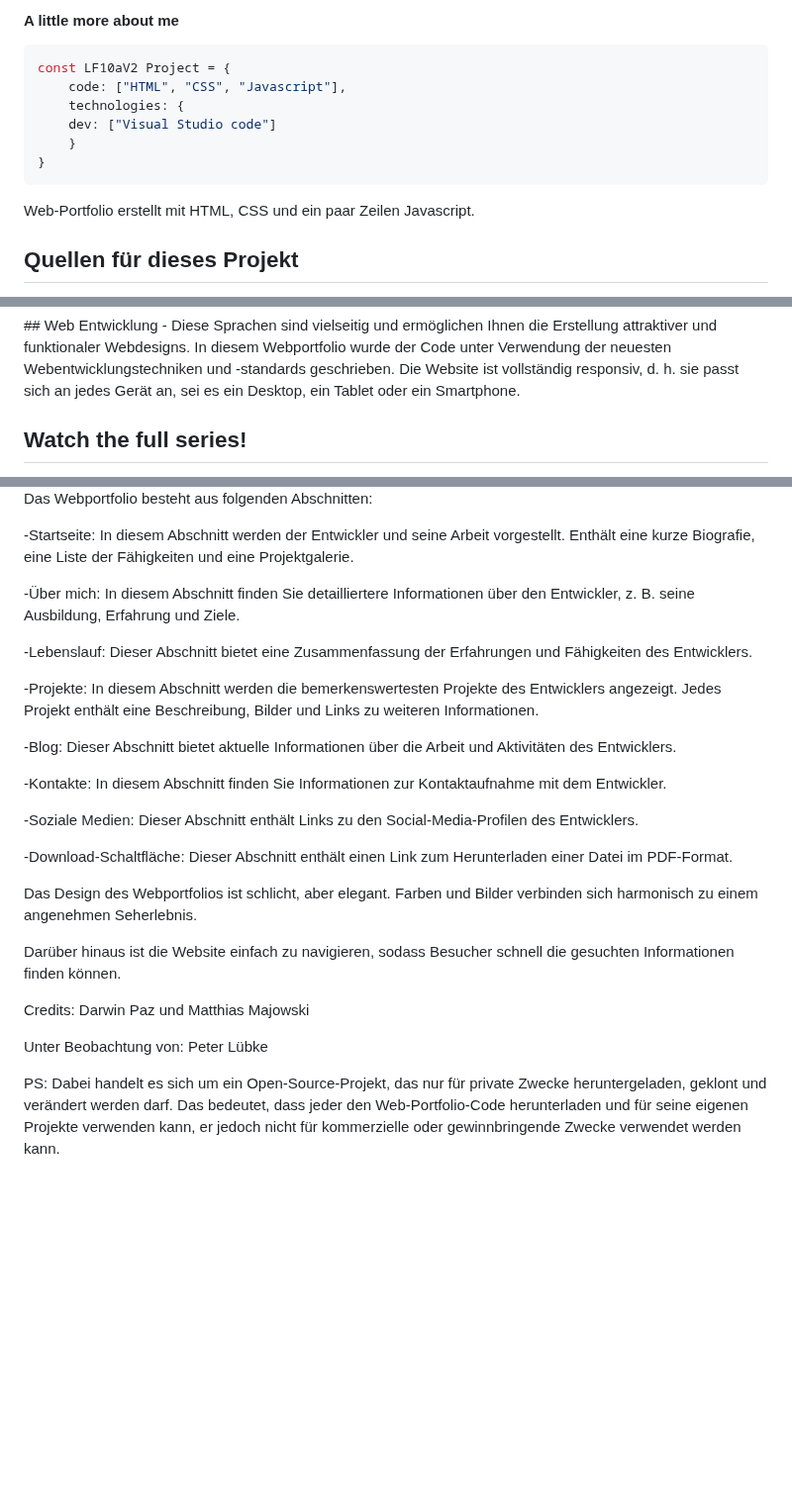
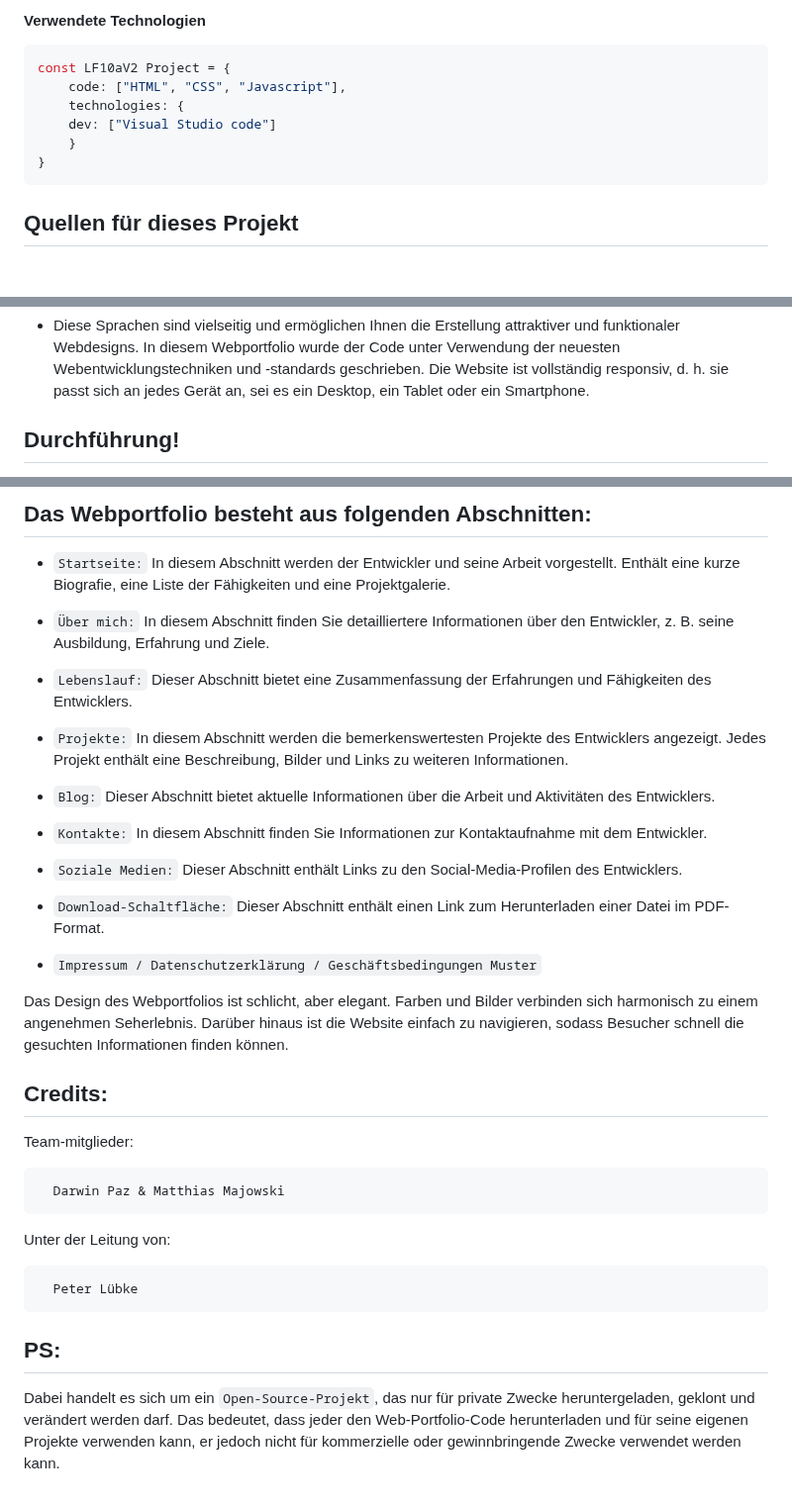
Before and after one commit to dwn10/gfn-2023, a Markdown page: README.md, 3 parts joined by grey strips. Shown at 99% size. Rendered like a GitHub page; blank space fills up the shorter version.

````diff
--- a/README.md
+++ b/README.md
@@ -3,5 +2,5 @@
 
-#### A little more about me
+#### Verwendete Technologien
 ```javascript
 const LF10aV2 Project = {
   	code: ["HTML", "CSS", "Javascript"],
@@ -10,10 +9,6 @@ const LF10aV2 Project = {
 	}
 }
 ```
-
-<title>gfn-2023</title>
-Web-Portfolio erstellt mit HTML, CSS und ein paar Zeilen Javascript.
-
 ## Quellen für dieses Projekt
 <ul>
 	<li><a href="https://fontawesome.com/">Fontawesome</a></li>
@@ -29,5 +23,5 @@ Web-Portfolio erstellt mit HTML, CSS und ein paar Zeilen Javascript.
 In diesem Webportfolio wurde der Code unter Verwendung der neuesten Webentwicklungstechniken und -standards geschrieben.
 Die Website ist vollständig responsiv, d. h. sie passt sich an jedes Gerät an, sei es ein Desktop, ein Tablet oder ein Smartphone.
 
-## Watch the full series!
+## Durchführung!
 
@@ -36,42 +30,49 @@ Die Website ist vollständig responsiv, d. h. sie passt sich an jedes Gerät an,
 </a>
 
-Das Webportfolio besteht aus folgenden Abschnitten:
+## Das Webportfolio besteht aus folgenden Abschnitten:
 
--Startseite: In diesem Abschnitt werden der Entwickler und seine Arbeit vorgestellt. Enthält eine kurze Biografie, eine Liste der Fähigkeiten und eine Projektgalerie.
+- `Startseite:` In diesem Abschnitt werden der Entwickler und seine Arbeit vorgestellt. Enthält eine kurze Biografie, eine Liste der Fähigkeiten und eine Projektgalerie.
 
 
--Über mich: In diesem Abschnitt finden Sie detailliertere Informationen über den Entwickler, z. B. seine Ausbildung, Erfahrung und Ziele.
+- `Über mich:` In diesem Abschnitt finden Sie detailliertere Informationen über den Entwickler, z. B. seine Ausbildung, Erfahrung und Ziele.
 
 
--Lebenslauf: Dieser Abschnitt bietet eine Zusammenfassung der Erfahrungen und Fähigkeiten des Entwicklers.
+- `Lebenslauf:` Dieser Abschnitt bietet eine Zusammenfassung der Erfahrungen und Fähigkeiten des Entwicklers.
 
 
--Projekte: In diesem Abschnitt werden die bemerkenswertesten Projekte des Entwicklers angezeigt. Jedes Projekt enthält eine Beschreibung, Bilder und Links zu weiteren Informationen.
+- `Projekte:` In diesem Abschnitt werden die bemerkenswertesten Projekte des Entwicklers angezeigt. Jedes Projekt enthält eine Beschreibung, Bilder und Links zu weiteren Informationen.
 
 
--Blog: Dieser Abschnitt bietet aktuelle Informationen über die Arbeit und Aktivitäten des Entwicklers.
+- `Blog:` Dieser Abschnitt bietet aktuelle Informationen über die Arbeit und Aktivitäten des Entwicklers.
 
 
--Kontakte: In diesem Abschnitt finden Sie Informationen zur Kontaktaufnahme mit dem Entwickler.
+- `Kontakte:` In diesem Abschnitt finden Sie Informationen zur Kontaktaufnahme mit dem Entwickler.
 
 
--Soziale Medien: Dieser Abschnitt enthält Links zu den Social-Media-Profilen des Entwicklers.
+- `Soziale Medien:` Dieser Abschnitt enthält Links zu den Social-Media-Profilen des Entwicklers.
 
 
--Download-Schaltfläche: Dieser Abschnitt enthält einen Link zum Herunterladen einer Datei im PDF-Format.
+- `Download-Schaltfläche:` Dieser Abschnitt enthält einen Link zum Herunterladen einer Datei im PDF-Format.
+
+- `Impressum / Datenschutzerklärung / Geschäftsbedingungen Muster`
+
 
 
 Das Design des Webportfolios ist schlicht, aber elegant. Farben und Bilder verbinden sich harmonisch zu einem angenehmen Seherlebnis.
-
 Darüber hinaus ist die Website einfach zu navigieren, sodass Besucher schnell die gesuchten Informationen finden können.
 
-Credits:
-Darwin Paz und Matthias Majowski
+## Credits:
 
-Unter Beobachtung von:
-Peter Lübke
+Team-mitglieder:
 
-PS:
-Dabei handelt es sich um ein Open-Source-Projekt, das nur für private Zwecke heruntergeladen, geklont und verändert werden darf.
+```bash
+  Darwin Paz & Matthias Majowski
+```
+Unter der Leitung von:
+```bash
+  Peter Lübke
+```
+## PS:
+Dabei handelt es sich um ein `Open-Source-Projekt`, das nur für private Zwecke heruntergeladen, geklont und verändert werden darf.
 Das bedeutet, dass jeder den Web-Portfolio-Code herunterladen und für seine eigenen Projekte verwenden kann,
 er jedoch nicht für kommerzielle oder gewinnbringende Zwecke verwendet werden kann.
````
Also changed, not shown: other parts of README.md (+3 -5 lines).
